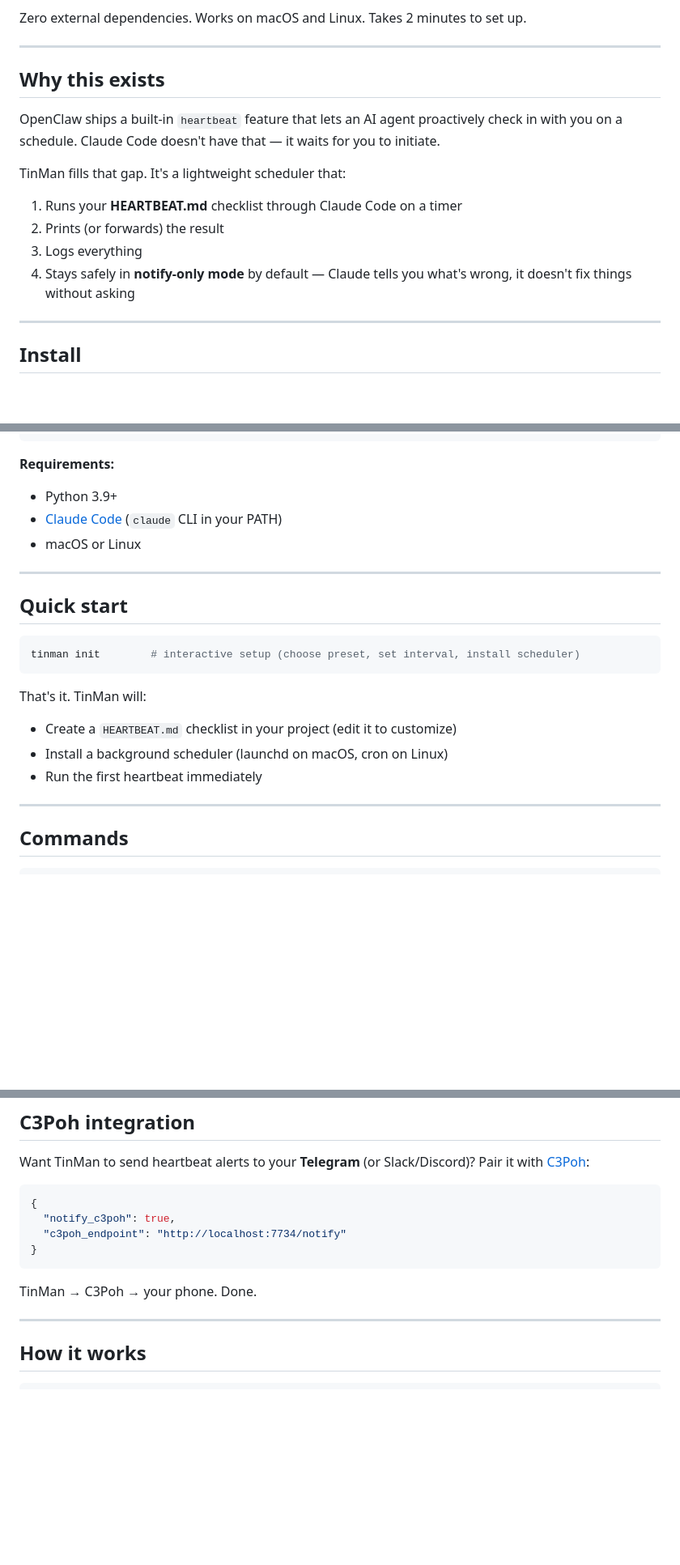
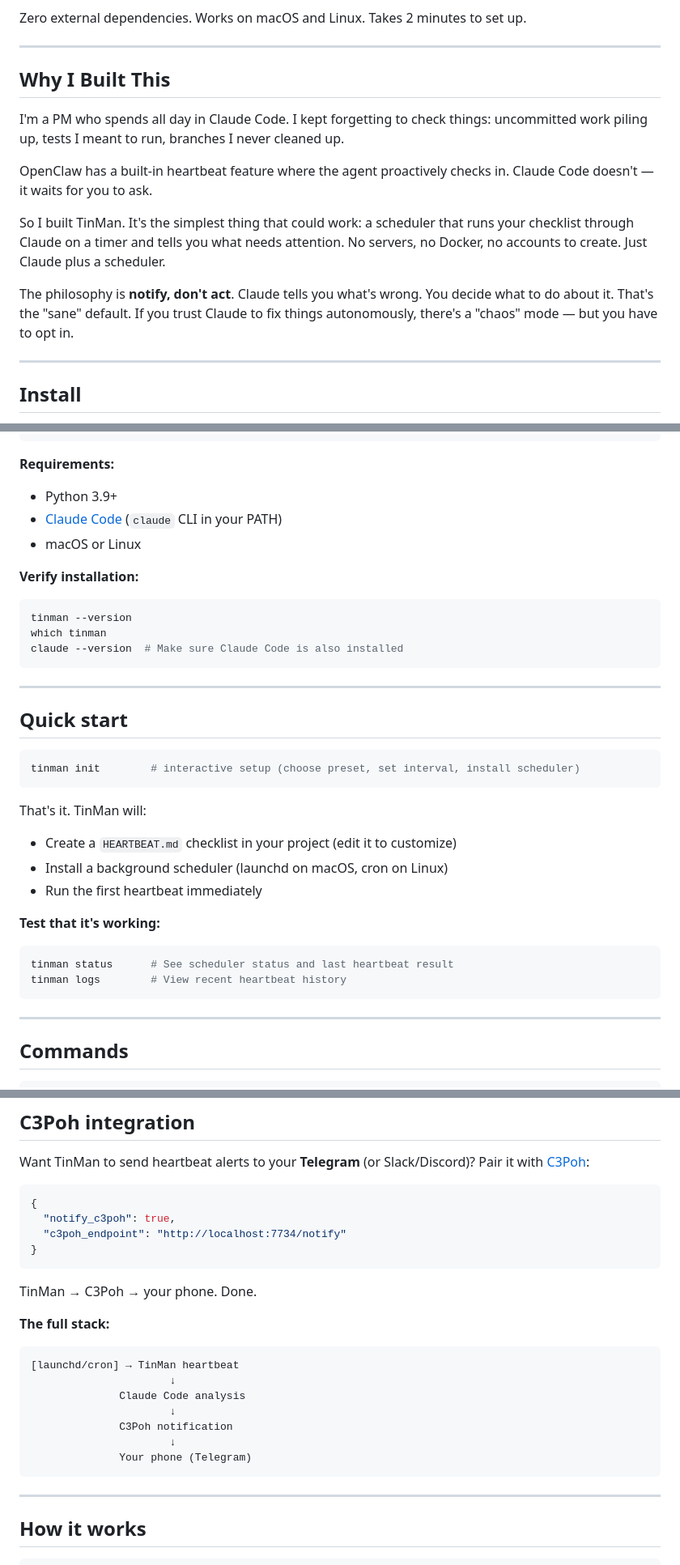
Before and after one commit to andyuninvited/tinman_for_claudecode, a Markdown page: README.md, 3 parts joined by grey strips. Shown at 81% size. GitHub-like rendering; blank space fills up the shorter version.

Commit message:
Enhanced README with badges, PM perspective, ecosystem branding

````diff
--- a/README.md
+++ b/README.md
@@ -10,14 +16,14 @@ Zero external dependencies. Works on macOS and Linux. Takes 2 minutes to set up.
 ---
 
-## Why this exists
+## Why I Built This
 
-OpenClaw ships a built-in `heartbeat` feature that lets an AI agent proactively check in with you on a schedule. Claude Code doesn't have that — it waits for you to initiate.
+I'm a PM who spends all day in Claude Code. I kept forgetting to check things: uncommitted work piling up, tests I meant to run, branches I never cleaned up.
 
-TinMan fills that gap. It's a lightweight scheduler that:
-1. Runs your **HEARTBEAT.md** checklist through Claude Code on a timer
-2. Prints (or forwards) the result
-3. Logs everything
-4. Stays safely in **notify-only mode** by default — Claude tells you what's wrong, it doesn't fix things without asking
+OpenClaw has a built-in heartbeat feature where the agent proactively checks in. Claude Code doesn't — it waits for you to ask.
+
+So I built TinMan. It's the simplest thing that could work: a scheduler that runs your checklist through Claude on a timer and tells you what needs attention. No servers, no Docker, no accounts to create. Just Claude plus a scheduler.
+
+The philosophy is **notify, don't act**. Claude tells you what's wrong. You decide what to do about it. That's the "sane" default. If you trust Claude to fix things autonomously, there's a "chaos" mode — but you have to opt in.
 
 ---
 
@@ -38,6 +44,13 @@ pip install tinman-for-claudecode
 - [Claude Code](https://claude.ai/code) (`claude` CLI in your PATH)
 - macOS or Linux
 
+**Verify installation:**
+```bash
+tinman --version
+which tinman
+claude --version  # Make sure Claude Code is also installed
+```
+
 ---
 
 ## Quick start
@@ -50,6 +63,12 @@ That's it. TinMan will:
 - Create a `HEARTBEAT.md` checklist in your project (edit it to customize)
 - Install a background scheduler (launchd on macOS, cron on Linux)
 - Run the first heartbeat immediately
+
+**Test that it's working:**
+```bash
+tinman status      # See scheduler status and last heartbeat result
+tinman logs        # View recent heartbeat history
+```
 
 ---
 
@@ -154,6 +175,17 @@ Want TinMan to send heartbeat alerts to your **Telegram** (or Slack/Discord)? Pa
 
 TinMan → C3Poh → your phone. Done.
 
+**The full stack:**
+```
+[launchd/cron] → TinMan heartbeat
+                      ↓
+              Claude Code analysis
+                      ↓
+              C3Poh notification
+                      ↓
+              Your phone (Telegram)
+```
+
 ---
 
 ## How it works
````
Also changed, not shown: other parts of README.md (+15 -6 lines).
